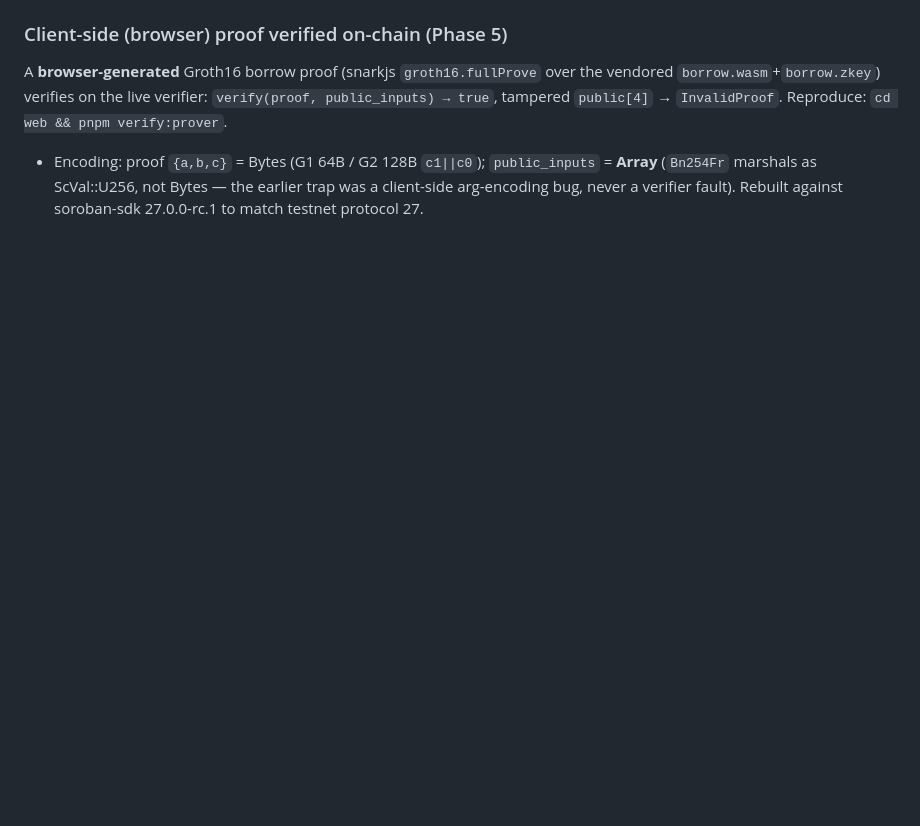
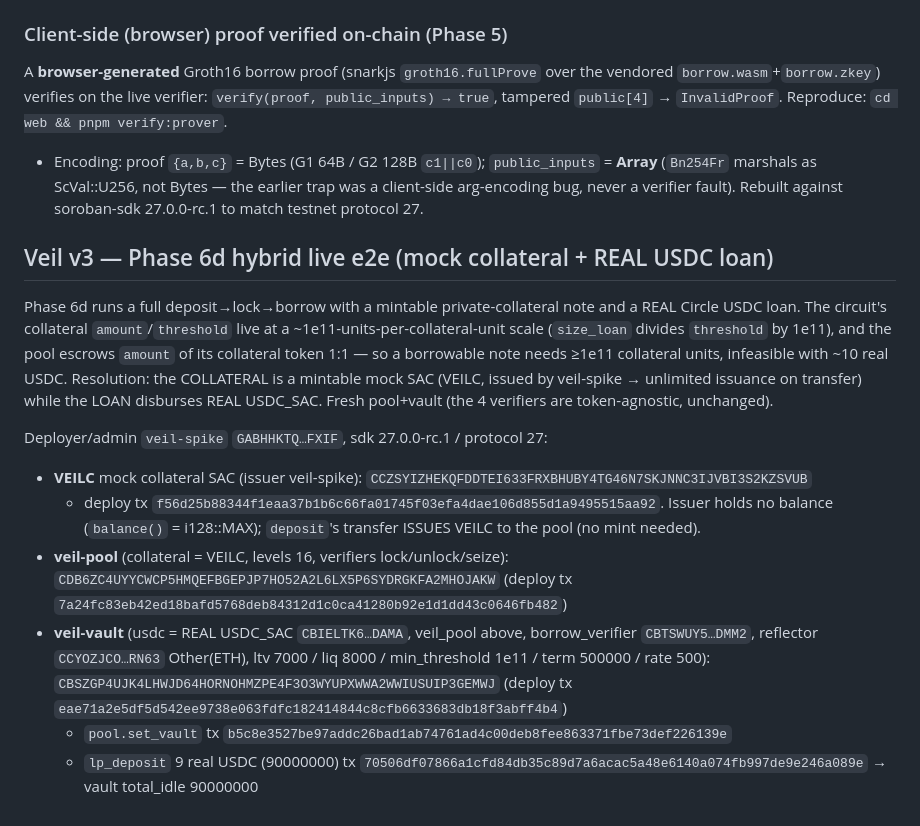
Before and after one commit to dmustapha/veil, a Markdown page: DEPLOYMENTS.md, the part around the change. Rendered like a GitHub page; blank space fills up the shorter version.

Commit message:
v3 phase 6d (2/n): deploy hybrid suite (mock VEILC collateral + real USDC vault)
A borrowable note needs collateral at the ~1e11-units scale (size_loan divides
threshold by 1e11) and the pool escrows amount 1:1, so real USDC as collateral
would need >=10,000 USDC. Resolution: mintable mock collateral SAC (VEILC,
issued by veil-spike -> unlimited issuance on transfer), REAL USDC_SAC as the
loan token. Fresh pool+vault; the 4 verifiers are token-agnostic and unchanged.

- VEILC mock collateral SAC   CCZSYIZH..SVUB
- veil-pool (collateral VEILC) CDB6ZC4U..JAKW
- veil-vault (usdc real USDC)  CBSZGP4U..EMWJ  (set_vault + 9 USDC lp_deposit done)

All addrs + tx hashes in DEPLOYMENTS.md.

```diff
--- a/DEPLOYMENTS.md
+++ b/DEPLOYMENTS.md
@@ -160,3 +160,23 @@ tampered `public[4]` → `InvalidProof`. Reproduce: `cd web && pnpm verify:prove
 - Encoding: proof `{a,b,c}` = Bytes (G1 64B / G2 128B `c1||c0`); `public_inputs` = **Array<u256>**
   (`Bn254Fr` marshals as ScVal::U256, not Bytes — the earlier trap was a client-side arg-encoding
   bug, never a verifier fault). Rebuilt against soroban-sdk 27.0.0-rc.1 to match testnet protocol 27.
+
+## Veil v3 — Phase 6d hybrid live e2e (mock collateral + REAL USDC loan)
+Phase 6d runs a full deposit→lock→borrow with a mintable private-collateral note and a REAL Circle
+USDC loan. The circuit's collateral `amount`/`threshold` live at a ~1e11-units-per-collateral-unit
+scale (`size_loan` divides `threshold` by 1e11), and the pool escrows `amount` of its collateral token
+1:1 — so a borrowable note needs ≥1e11 collateral units, infeasible with ~10 real USDC. Resolution: the
+COLLATERAL is a mintable mock SAC (VEILC, issued by veil-spike → unlimited issuance on transfer) while
+the LOAN disburses REAL USDC_SAC. Fresh pool+vault (the 4 verifiers are token-agnostic, unchanged).
+
+Deployer/admin `veil-spike` `GABHHKTQ…FXIF`, sdk 27.0.0-rc.1 / protocol 27:
+- **VEILC** mock collateral SAC (issuer veil-spike): `CCZSYIZHEKQFDDTEI633FRXBHUBY4TG46N7SKJNNC3IJVBI3S2KZSVUB`
+  - deploy tx `f56d25b88344f1eaa37b1b6c66fa01745f03efa4dae106d855d1a9495515aa92`. Issuer holds no
+    balance (`balance()` = i128::MAX); `deposit`'s transfer ISSUES VEILC to the pool (no mint needed).
+- **veil-pool** (collateral = VEILC, levels 16, verifiers lock/unlock/seize):
+  `CDB6ZC4UYYCWCP5HMQEFBGEPJP7HO52A2L6LX5P6SYDRGKFA2MHOJAKW` (deploy tx `7a24fc83eb42ed18bafd5768deb84312d1c0ca41280b92e1d1dd43c0646fb482`)
+- **veil-vault** (usdc = REAL USDC_SAC `CBIELTK6…DAMA`, veil_pool above, borrow_verifier `CBTSWUY5…DMM2`,
+  reflector `CCYOZJCO…RN63` Other(ETH), ltv 7000 / liq 8000 / min_threshold 1e11 / term 500000 / rate 500):
+  `CBSZGP4UJK4LHWJD64HORNOHMZPE4F3O3WYUPXWWA2WWIUSUIP3GEMWJ` (deploy tx `eae71a2e5df5d542ee9738e063fdfc182414844c8cfb6633683db18f3abff4b4`)
+  - `pool.set_vault` tx `b5c8e3527be97addc26bad1ab74761ad4c00deb8fee863371fbe73def226139e`
+  - `lp_deposit` 9 real USDC (90000000) tx `70506df07866a1cfd84db35c89d7a6acac5a48e6140a074fb997de9e246a089e` → vault total_idle 90000000
```
